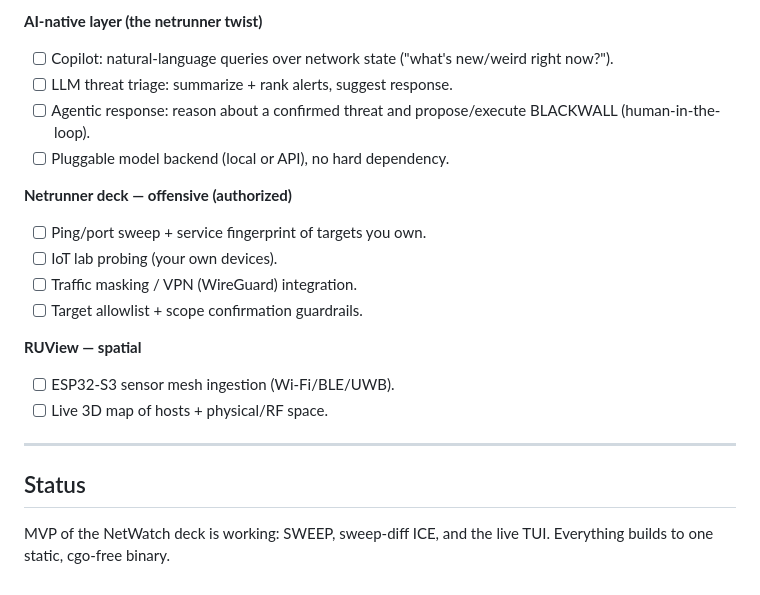
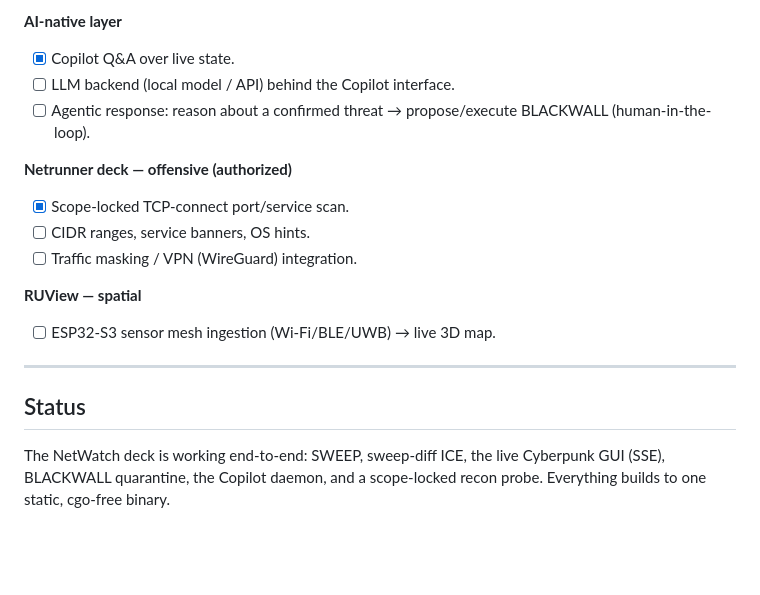
Before and after one commit to R0N1N9/netwatch, a Markdown page: README.md, the part around one of its changes. Rendered like a GitHub page; blank space fills up the shorter version.

```diff
--- a/README.md
+++ b/README.md
@@ -116,23 +131,21 @@ the offensive deck, and RUView all consume the same engine.
 
-**AI-native layer (the netrunner twist)**
-- [ ] Copilot: natural-language queries over network state ("what's new/weird right now?").
-- [ ] LLM threat triage: summarize + rank alerts, suggest response.
-- [ ] Agentic response: reason about a confirmed threat and propose/execute BLACKWALL (human-in-the-loop).
-- [ ] Pluggable model backend (local or API), no hard dependency.
+**AI-native layer**
+- [x] Copilot Q&A over live state.
+- [ ] LLM backend (local model / API) behind the Copilot interface.
+- [ ] Agentic response: reason about a confirmed threat → propose/execute BLACKWALL (human-in-the-loop).
 
 **Netrunner deck — offensive (authorized)**
-- [ ] Ping/port sweep + service fingerprint of targets you own.
-- [ ] IoT lab probing (your own devices).
+- [x] Scope-locked TCP-connect port/service scan.
+- [ ] CIDR ranges, service banners, OS hints.
 - [ ] Traffic masking / VPN (WireGuard) integration.
-- [ ] Target allowlist + scope confirmation guardrails.
 
 **RUView — spatial**
-- [ ] ESP32-S3 sensor mesh ingestion (Wi-Fi/BLE/UWB).
-- [ ] Live 3D map of hosts + physical/RF space.
+- [ ] ESP32-S3 sensor mesh ingestion (Wi-Fi/BLE/UWB) → live 3D map.
 
 ---
 
 ## Status
 
-MVP of the NetWatch deck is working: SWEEP, sweep-diff ICE, and the live TUI.
-Everything builds to one static, cgo-free binary.
+The NetWatch deck is working end-to-end: SWEEP, sweep-diff ICE, the live
+Cyberpunk GUI (SSE), BLACKWALL quarantine, the Copilot daemon, and a
+scope-locked recon probe. Everything builds to one static, cgo-free binary.
```
Also changed, not shown: other parts of README.md (+83 -68 lines), docs/netwatch.png (added), 10 other files.
